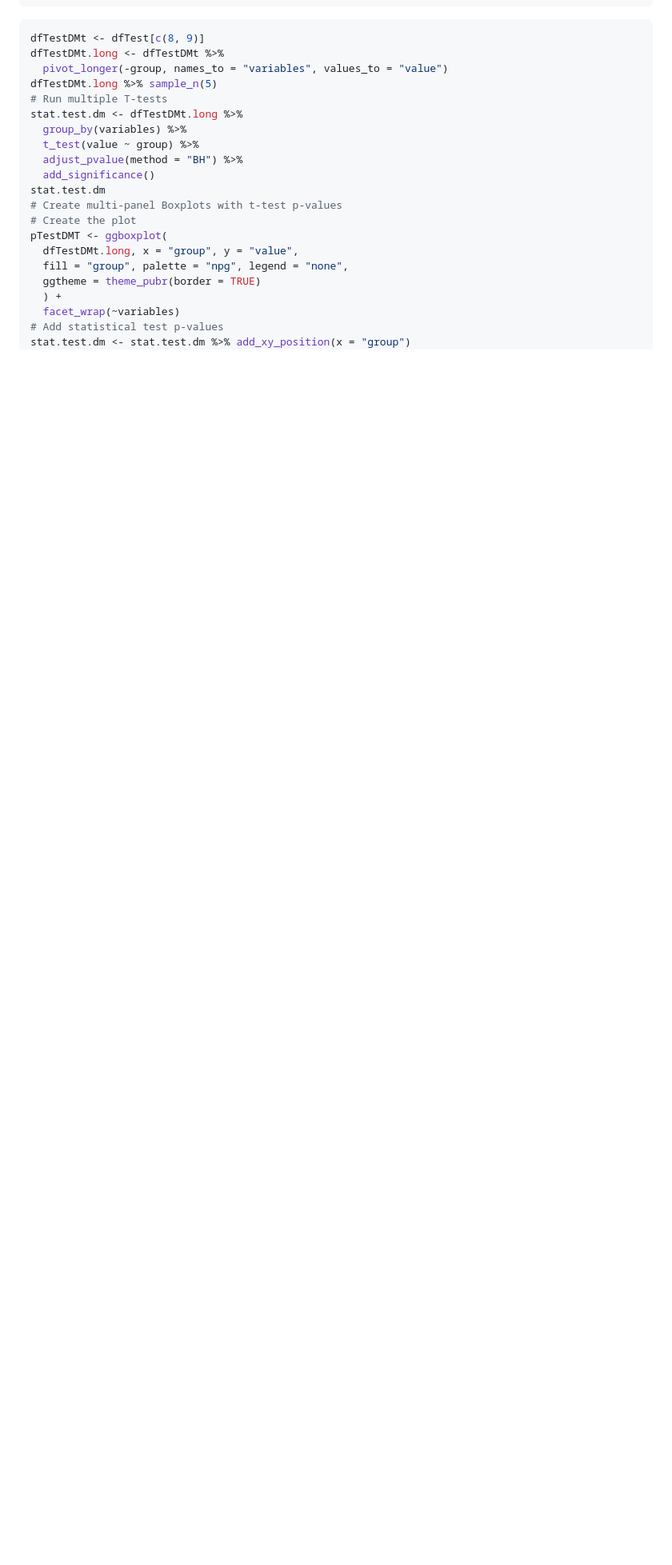
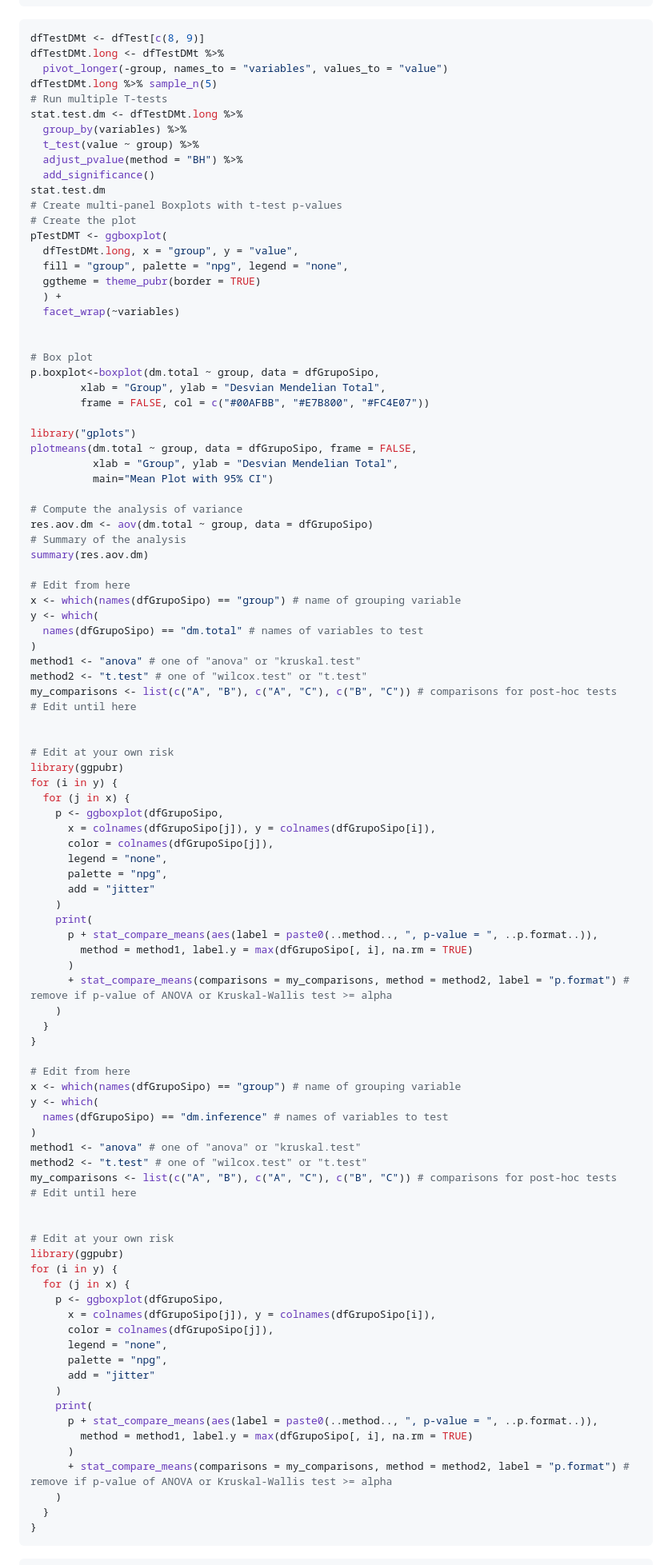
Before and after one commit to hugofilho/sipo, a Markdown page: src/articleSipo.md, the part around one of its changes. Shown at 80% size. Rendered like a GitHub page; blank space fills up the shorter version.

Commit message:
include plot anova figure 2

````diff
--- a/src/articleSipo.md
+++ b/src/articleSipo.md
@@ -391,3 +391,83 @@ pTestDMT <- ggboxplot(
   ggtheme = theme_pubr(border = TRUE)
   ) +
   facet_wrap(~variables)
+
+
+# Box plot
+p.boxplot<-boxplot(dm.total ~ group, data = dfGrupoSipo,
+        xlab = "Group", ylab = "Desvian Mendelian Total",
+        frame = FALSE, col = c("#00AFBB", "#E7B800", "#FC4E07"))
+
+library("gplots")
+plotmeans(dm.total ~ group, data = dfGrupoSipo, frame = FALSE,
+          xlab = "Group", ylab = "Desvian Mendelian Total",
+          main="Mean Plot with 95% CI")
+
+# Compute the analysis of variance
+res.aov.dm <- aov(dm.total ~ group, data = dfGrupoSipo)
+# Summary of the analysis
+summary(res.aov.dm)
+
+# Edit from here
+x <- which(names(dfGrupoSipo) == "group") # name of grouping variable
+y <- which(
+  names(dfGrupoSipo) == "dm.total" # names of variables to test
+)
+method1 <- "anova" # one of "anova" or "kruskal.test"
+method2 <- "t.test" # one of "wilcox.test" or "t.test"
+my_comparisons <- list(c("A", "B"), c("A", "C"), c("B", "C")) # comparisons for post-hoc tests
+# Edit until here
+
+
+# Edit at your own risk
+library(ggpubr)
+for (i in y) {
+  for (j in x) {
+    p <- ggboxplot(dfGrupoSipo,
+      x = colnames(dfGrupoSipo[j]), y = colnames(dfGrupoSipo[i]),
+      color = colnames(dfGrupoSipo[j]),
+      legend = "none",
+      palette = "npg",
+      add = "jitter"
+    )
+    print(
+      p + stat_compare_means(aes(label = paste0(..method.., ", p-value = ", ..p.format..)),
+        method = method1, label.y = max(dfGrupoSipo[, i], na.rm = TRUE)
+      )
+      + stat_compare_means(comparisons = my_comparisons, method = method2, label = "p.format") # remove if p-value of ANOVA or Kruskal-Wallis test >= alpha
+    )
+  }
+}
+
+# Edit from here
+x <- which(names(dfGrupoSipo) == "group") # name of grouping variable
+y <- which(
+  names(dfGrupoSipo) == "dm.inference" # names of variables to test
+)
+method1 <- "anova" # one of "anova" or "kruskal.test"
+method2 <- "t.test" # one of "wilcox.test" or "t.test"
+my_comparisons <- list(c("A", "B"), c("A", "C"), c("B", "C")) # comparisons for post-hoc tests
+# Edit until here
+
+
+# Edit at your own risk
+library(ggpubr)
+for (i in y) {
+  for (j in x) {
+    p <- ggboxplot(dfGrupoSipo,
+      x = colnames(dfGrupoSipo[j]), y = colnames(dfGrupoSipo[i]),
+      color = colnames(dfGrupoSipo[j]),
+      legend = "none",
+      palette = "npg",
+      add = "jitter"
+    )
+    print(
+      p + stat_compare_means(aes(label = paste0(..method.., ", p-value = ", ..p.format..)),
+        method = method1, label.y = max(dfGrupoSipo[, i], na.rm = TRUE)
+      )
+      + stat_compare_means(comparisons = my_comparisons, method = method2, label = "p.format") # remove if p-value of ANOVA or Kruskal-Wallis test >= alpha
+    )
+  }
+}
+```
+
````
Also changed, not shown: other parts of src/articleSipo.md (+33 -0 lines).
